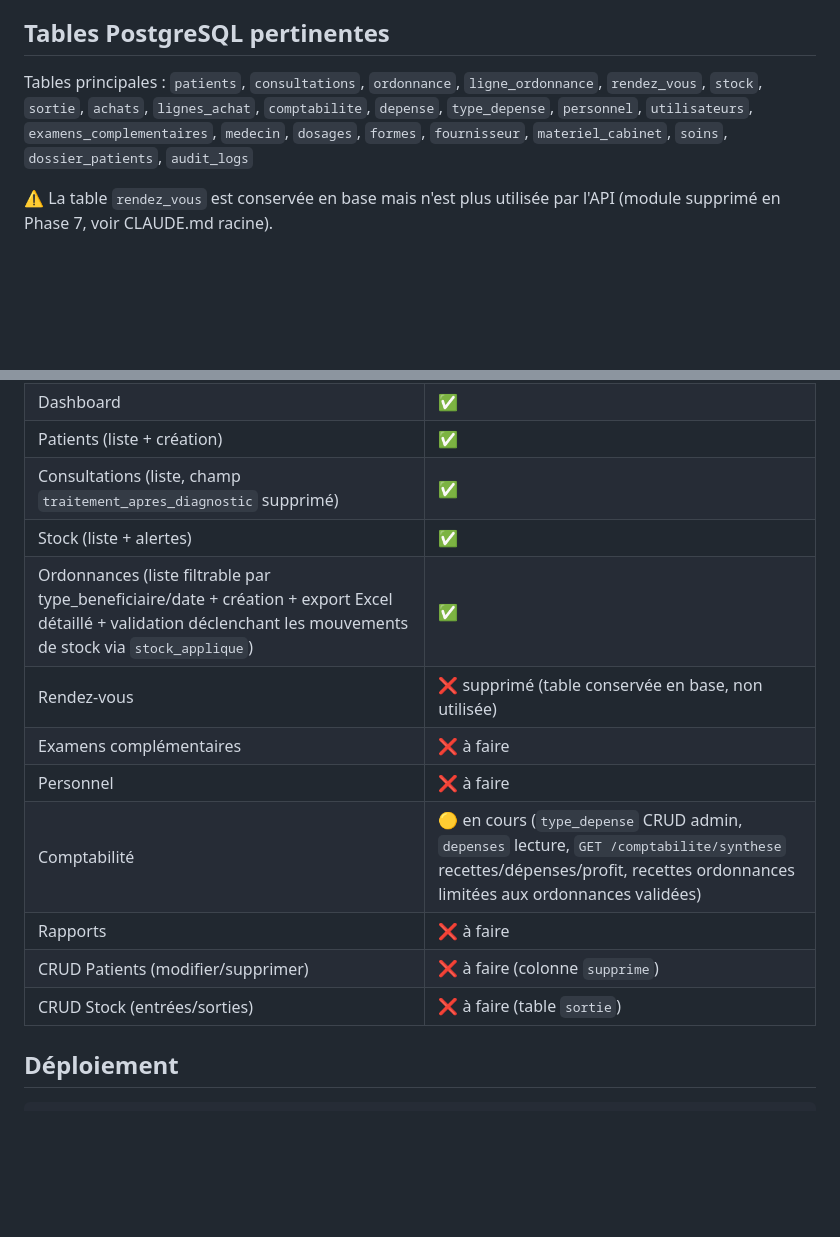
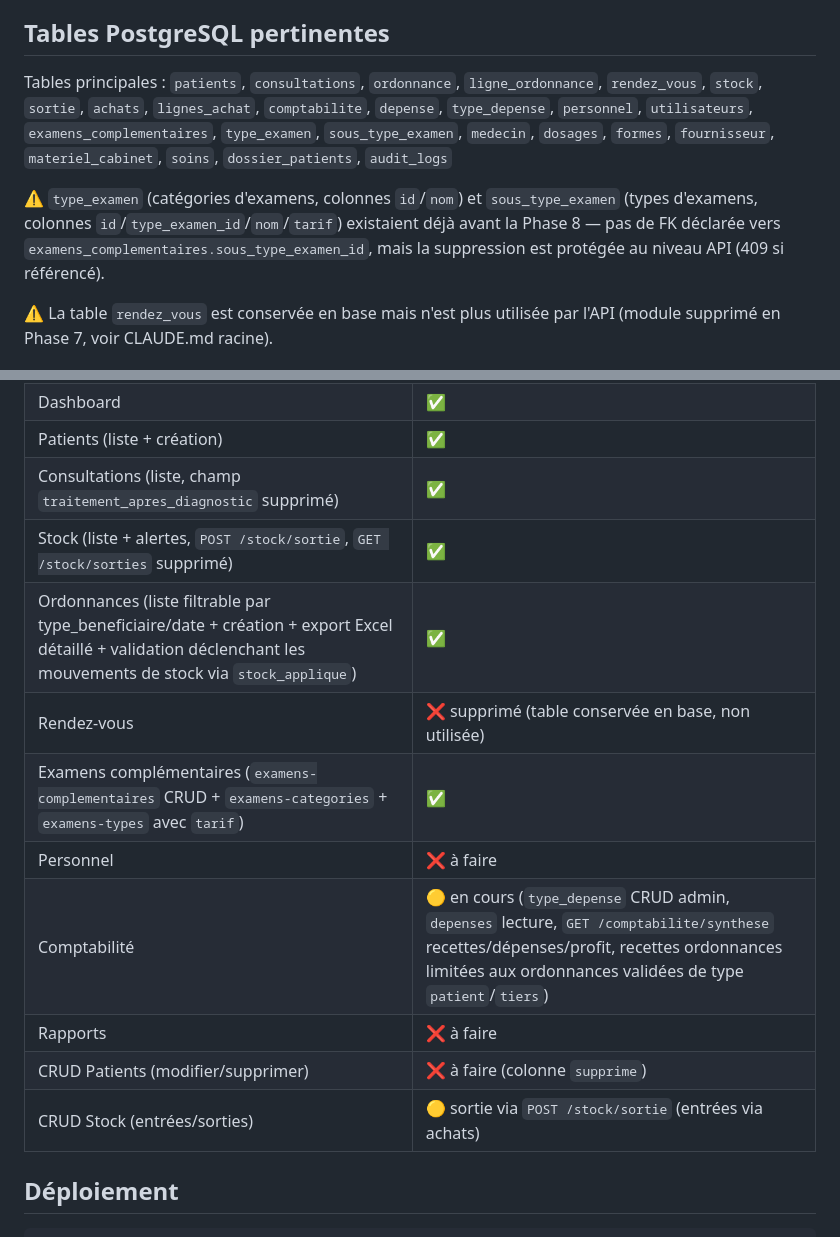
Before and after one commit to Hamidou25-bit/cabinet-medical-api, a Markdown page: CLAUDE.md, 2 parts joined by grey strips. GitHub-like rendering; blank space fills up the shorter version.

Commit message:
Phase 8: documenter module Examens (categories/types/prix), comptabilite (recettes patient/tiers) et stock (sortie/sorties)
Co-Authored-By: Claude Sonnet 4.6 <noreply@anthropic.com>

```diff
--- a/CLAUDE.md
+++ b/CLAUDE.md
@@ -55,7 +55,9 @@ def get_items(db=Depends(get_db), user=Depends(get_current_user)):
 
 ## Tables PostgreSQL pertinentes
 
-Tables principales : `patients`, `consultations`, `ordonnance`, `ligne_ordonnance`, `rendez_vous`, `stock`, `sortie`, `achats`, `lignes_achat`, `comptabilite`, `depense`, `type_depense`, `personnel`, `utilisateurs`, `examens_complementaires`, `medecin`, `dosages`, `formes`, `fournisseur`, `materiel_cabinet`, `soins`, `dossier_patients`, `audit_logs`
+Tables principales : `patients`, `consultations`, `ordonnance`, `ligne_ordonnance`, `rendez_vous`, `stock`, `sortie`, `achats`, `lignes_achat`, `comptabilite`, `depense`, `type_depense`, `personnel`, `utilisateurs`, `examens_complementaires`, `type_examen`, `sous_type_examen`, `medecin`, `dosages`, `formes`, `fournisseur`, `materiel_cabinet`, `soins`, `dossier_patients`, `audit_logs`
+
+⚠️ `type_examen` (catégories d'examens, colonnes `id`/`nom`) et `sous_type_examen` (types d'examens, colonnes `id`/`type_examen_id`/`nom`/`tarif`) existaient déjà avant la Phase 8 — pas de FK déclarée vers `examens_complementaires.sous_type_examen_id`, mais la suppression est protégée au niveau API (409 si référencé).
 
 ⚠️ La table `rendez_vous` est conservée en base mais n'est plus utilisée par l'API (module supprimé en Phase 7, voir CLAUDE.md racine).
 
@@ -67,15 +69,15 @@ Tables principales : `patients`, `consultations`, `ordonnance`, `ligne_ordonnanc
 | Dashboard | ✅ |
 | Patients (liste + création) | ✅ |
 | Consultations (liste, champ `traitement_apres_diagnostic` supprimé) | ✅ |
-| Stock (liste + alertes) | ✅ |
+| Stock (liste + alertes, `POST /stock/sortie`, `GET /stock/sorties` supprimé) | ✅ |
 | Ordonnances (liste filtrable par type_beneficiaire/date + création + export Excel détaillé + validation déclenchant les mouvements de stock via `stock_applique`) | ✅ |
 | Rendez-vous | ❌ supprimé (table conservée en base, non utilisée) |
-| Examens complémentaires | ❌ à faire |
+| Examens complémentaires (`examens-complementaires` CRUD + `examens-categories` + `examens-types` avec `tarif`) | ✅ |
 | Personnel | ❌ à faire |
-| Comptabilité | 🟡 en cours (`type_depense` CRUD admin, `depenses` lecture, `GET /comptabilite/synthese` recettes/dépenses/profit, recettes ordonnances limitées aux ordonnances validées) |
+| Comptabilité | 🟡 en cours (`type_depense` CRUD admin, `depenses` lecture, `GET /comptabilite/synthese` recettes/dépenses/profit, recettes ordonnances limitées aux ordonnances validées de type `patient`/`tiers`) |
 | Rapports | ❌ à faire |
 | CRUD Patients (modifier/supprimer) | ❌ à faire (colonne `supprime`) |
-| CRUD Stock (entrées/sorties) | ❌ à faire (table `sortie`) |
+| CRUD Stock (entrées/sorties) | 🟡 sortie via `POST /stock/sortie` (entrées via achats) |
 
 ## Déploiement
 
```
